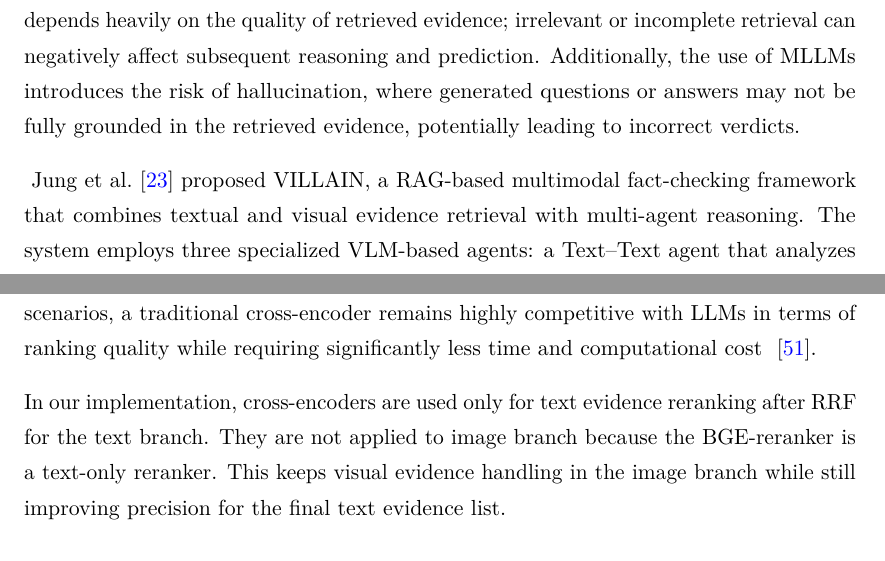
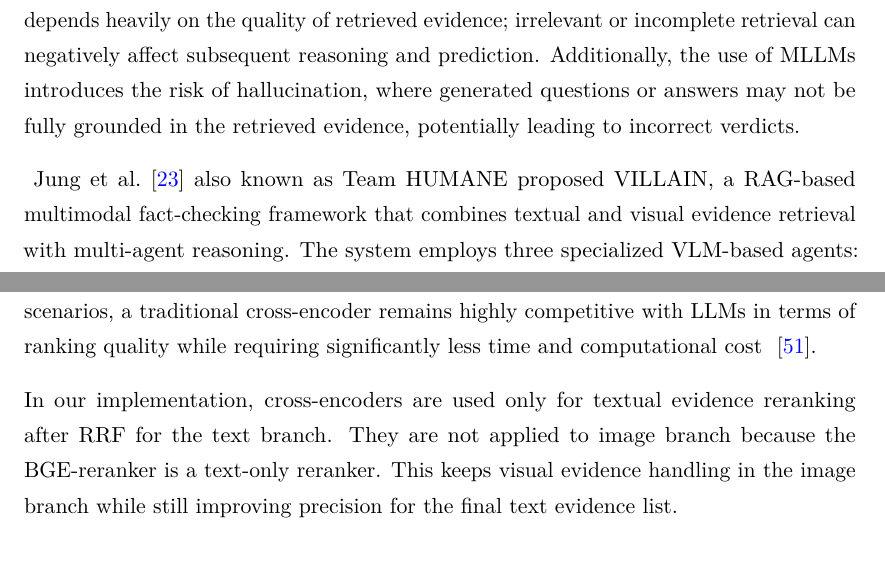
Before and after one commit to Swainstha/averimatec, a LaTeX thesis (msc-thesis.tex, which reads chapters/02-related_work.tex, chapters/03-approach.tex): two parts of pages 26 and 52 of 109, joined at a grey line, cut so that both start at the same text. Compiled offline with pdfLaTeX.

Commit message:
some changes

```diff
--- a/chapters/02-related_work.tex
+++ b/chapters/02-related_work.tex
@@ -122,7 +122,7 @@ However, the reliance on a single generated question may limit the system’s ab
 
 This approach improves efficiency by avoiding a separate question generation stage. However, since question–answer generation and reasoning are performed in a single step, it may reduce interpretability and limit detailed evidence analysis. The framework also depends heavily on the quality of retrieved evidence; irrelevant or incomplete retrieval can negatively affect subsequent reasoning and prediction. Additionally, the use of MLLMs introduces the risk of hallucination, where generated questions or answers may not be fully grounded in the retrieved evidence, potentially leading to incorrect verdicts.
 
-~\citet{Jung2026Mar} proposed VILLAIN, a RAG-based multimodal fact-checking framework that combines textual and visual evidence retrieval with multi-agent reasoning. The system employs three specialized VLM-based agents: a Text–Text agent that analyzes consistency between the claim and retrieved textual evidence, an Image–Text agent that examines relationships between claim images and textual evidence, and a Cross-Modal agent that identifies inconsistencies and broader narratives across all modalities.
+~\citet{Jung2026Mar} also known as Team HUMANE proposed VILLAIN, a RAG-based multimodal fact-checking framework that combines textual and visual evidence retrieval with multi-agent reasoning. The system employs three specialized VLM-based agents: a Text–Text agent that analyzes consistency between the claim and retrieved textual evidence, an Image–Text agent that examines relationships between claim images and textual evidence, and a Cross-Modal agent that identifies inconsistencies and broader narratives across all modalities.
 
 The reports generated by these agents are aggregated by a Lead Fact-Checking Adjudicator, which produces multiple diagnostic question–answer pairs over several iterations. A final prediction module then selects the most relevant QA pairs to generate the final verdict and justification.
 
--- a/chapters/03-approach.tex
+++ b/chapters/03-approach.tex
@@ -377,7 +377,7 @@ The reranker significantly improves precision by filtering semantically related
 
 While cross-encoders are slower than the initial retrievers, the sources emphasize that they remain far more efficient than Large Language Models (LLMs) like GPT-4. In many scenarios, a traditional cross-encoder remains highly competitive with LLMs in terms of ranking quality while requiring significantly less time and computational cost ~\cite{Dejean2024Mar}.
 
-In our implementation, cross-encoders are used only for text evidence reranking after RRF for the text branch. They are not applied to image branch because the BGE-reranker is a text-only reranker. This keeps visual evidence handling in the image branch while still improving precision for the final text evidence list.
+In our implementation, cross-encoders are used only for textual evidence reranking after RRF for the text branch. They are not applied to image branch because the BGE-reranker is a text-only reranker. This keeps visual evidence handling in the image branch while still improving precision for the final text evidence list.
 
 \subsection{Maximum Marginal Relevance (MMR)}
 
```
Also changed, not shown: chapters/02-related_work.tex (2 more changed lines), chapters/03-approach.tex (28 more changed lines).
